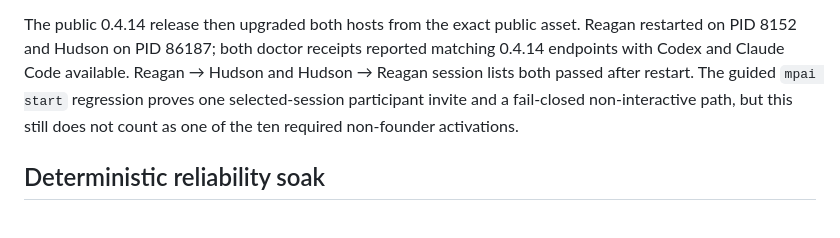
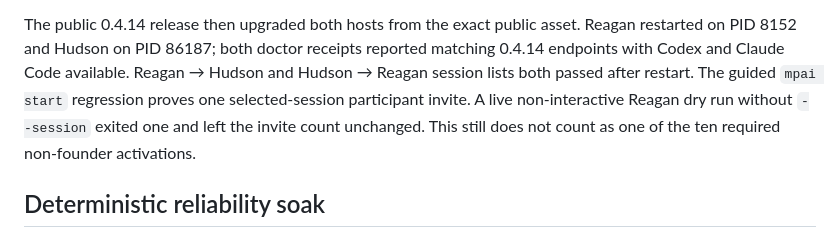
Before and after one commit to godfaddaai/multiplayer-ai, a Markdown page: docs/DOGFOOD.md, the part around the change. GitHub-like rendering.

Commit message:
Record live guided-start refusal

```diff
--- a/docs/DOGFOOD.md
+++ b/docs/DOGFOOD.md
@@ -124,8 +124,9 @@ Reagan restarted on PID 8152 and Hudson on PID 86187; both doctor receipts
 reported matching 0.4.14 endpoints with Codex and Claude Code available.
 Reagan → Hudson and Hudson → Reagan session lists both passed after restart.
 The guided `mpai start` regression proves one selected-session participant
-invite and a fail-closed non-interactive path, but this still does not count as
-one of the ten required non-founder activations.
+invite. A live non-interactive Reagan dry run without `--session` exited one
+and left the invite count unchanged. This still does not count as one of the
+ten required non-founder activations.
 
 ## Deterministic reliability soak
 
```
